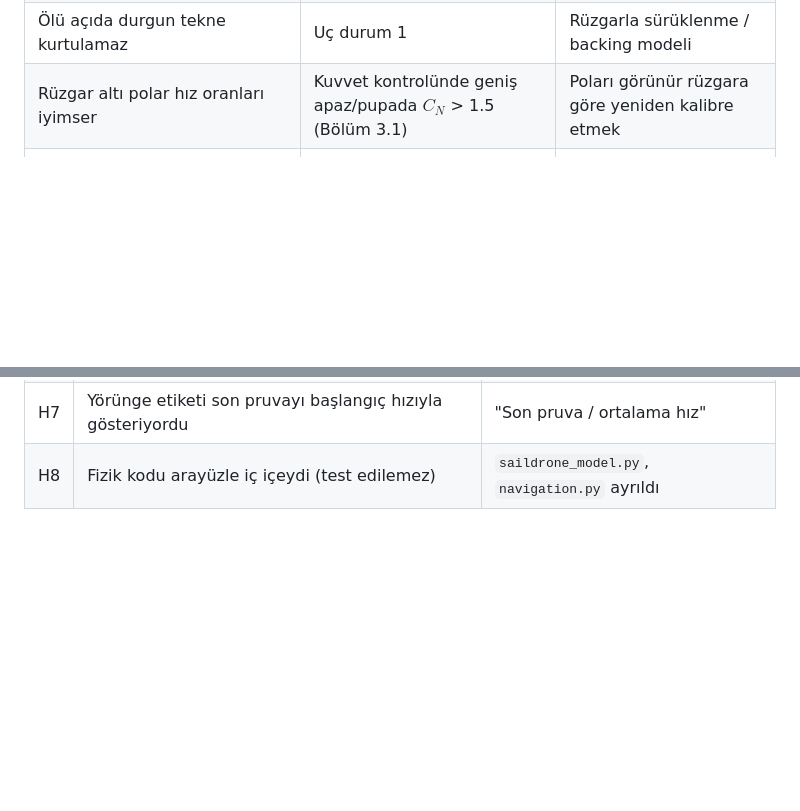
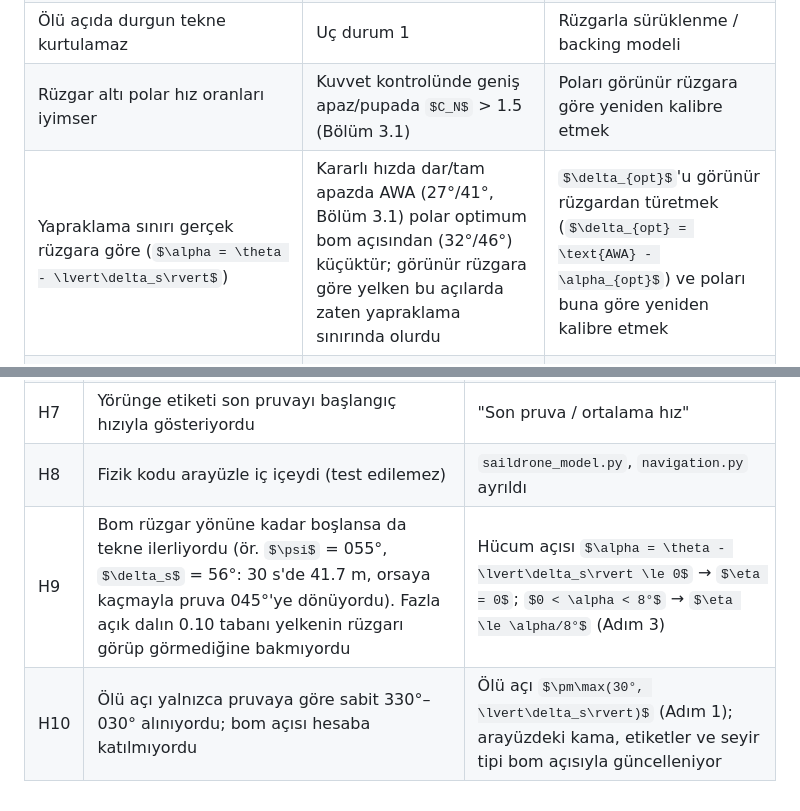
Before and after one commit to keeeereeeem/saildrone-2, a Markdown page: RAPOR.md, 2 parts joined by grey strips. GitHub-like rendering; some formulas as TeX source; blank space fills up the shorter version.

```diff
--- a/RAPOR.md
+++ b/RAPOR.md
@@ -586,6 +601,7 @@ Teknenin fiziksel parametreleri artık arayüzden değiştirilebilir. Simülasyo
 | Yaw ataleti yok (kinematik dönüş) | Manevralar gerçekte daha yavaş | $I_z\dot r = N_\delta\,\delta_r - N_r\,r$ |
 | Ölü açıda durgun tekne kurtulamaz | Uç durum 1 | Rüzgarla sürüklenme / backing modeli |
 | Rüzgar altı polar hız oranları iyimser | Kuvvet kontrolünde geniş apaz/pupada $C_N$ > 1.5 (Bölüm 3.1) | Poları görünür rüzgara göre yeniden kalibre etmek |
+| Yapraklama sınırı gerçek rüzgara göre ($\alpha = \theta - \lvert\delta_s\rvert$) | Kararlı hızda dar/tam apazda AWA (27°/41°, Bölüm 3.1) polar optimum bom açısından (32°/46°) küçüktür; görünür rüzgara göre yelken bu açılarda zaten yapraklama sınırında olurdu | $\delta_{opt}$'u görünür rüzgardan türetmek ($\delta_{opt} = \text{AWA} - \alpha_{opt}$) ve poları buna göre yeniden kalibre etmek |
 | Fiziksel parametreler arayüzden değiştirilebilir, ancak hız poları varsayılan tekneye (A_s = 20 m², k_g = 83.33 N·s/m) kalibredir ve λ ile ölçeklenir; gövde direnci doğrusaldır | Hız A_s/k_g ile doğru orantılı artar (gerçekte karesel dirençle ≈ √(A_s/k_g)); varsayılandan büyük sapmalarda hız fazla tahmin edilir | Poları ve direnci tekne ölçüleri / deney verisiyle yeniden kalibre etmek, karesel direnç |
 | ω_wh tam apazda kalibre edilip seyir bandından bağımsız alınır | Orsada (cot δs büyük) gerçek orsaya kaçma daha güçlüdür | ω_wh'yi δs ve hıza bağlamak |
 | Kinematik dönüş dümen stall'unu içermez | 20°'nin üzerinde dönüş hızı fazla tahmin edilir; dümen alanı dönüş hızını değil yalnızca kuvvet/momenti ve ω_wh'yi etkiler | Dümen kuvvetine dayalı yaw dinamiği |
@@ -630,3 +646,5 @@ Kanıtlar: [docs/results/legacy_bug_evidence.md](docs/results/legacy_bug_evidenc
 | H6 | İleri yön ataleti yoktu: ölü açıya giren tekne kilitleniyordu, tack imkânsızdı | Surge dinamiği ($\tau$ = 3 s) |
 | H7 | Yörünge etiketi son pruvayı başlangıç hızıyla gösteriyordu | "Son pruva / ortalama hız" |
 | H8 | Fizik kodu arayüzle iç içeydi (test edilemez) | `saildrone_model.py`, `navigation.py` ayrıldı |
+| H9 | Bom rüzgar yönüne kadar boşlansa da tekne ilerliyordu (ör. $\psi$ = 055°, $\delta_s$ = 56°: 30 s'de 41.7 m, orsaya kaçmayla pruva 045°'ye dönüyordu). Fazla açık dalın 0.10 tabanı yelkenin rüzgarı görüp görmediğine bakmıyordu | Hücum açısı $\alpha = \theta - \lvert\delta_s\rvert \le 0$ → $\eta = 0$; $0 < \alpha < 8°$ → $\eta \le \alpha/8°$ (Adım 3) |
+| H10 | Ölü açı yalnızca pruvaya göre sabit 330°–030° alınıyordu; bom açısı hesaba katılmıyordu | Ölü açı $\pm\max(30°, \lvert\delta_s\rvert)$ (Adım 1); arayüzdeki kama, etiketler ve seyir tipi bom açısıyla güncelleniyor |
```
Also changed, not shown: other parts of RAPOR.md (+17 -2 lines), docs/figures/trim_efficiency.png, 4 other files.
